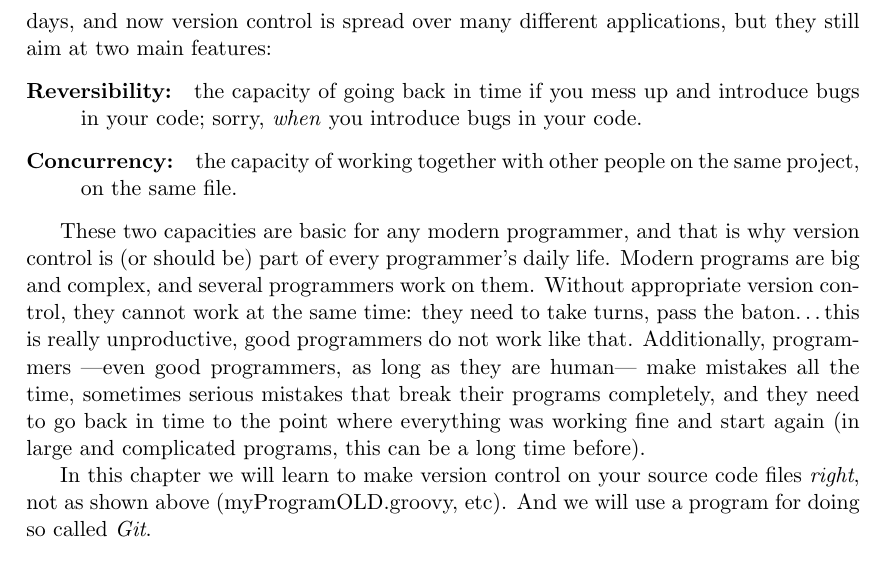
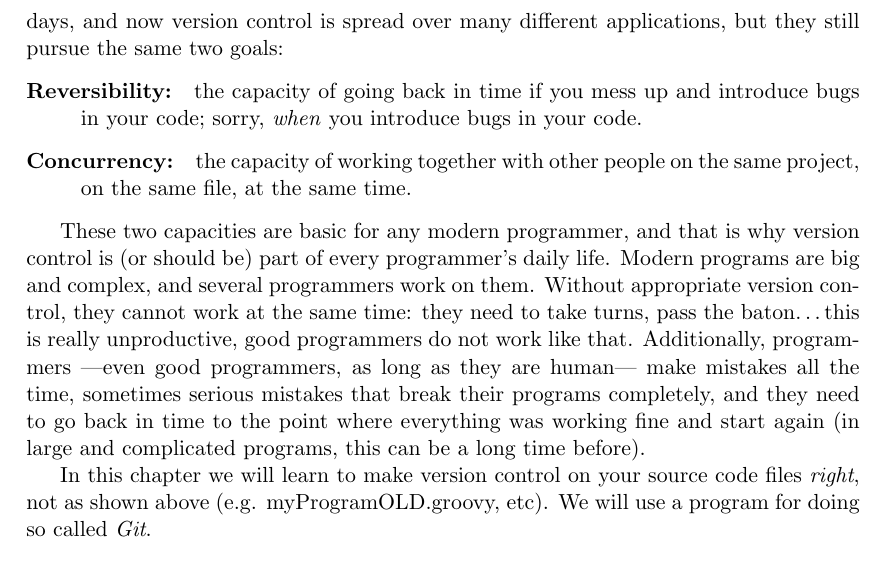
Before and after one commit to sergutsan/groovyck, a LaTeX book (main.tex, which reads git.tex): part of page 36 of 43, cut so that both start at the same text. Compiled offline with LaTeX, dvips and Ghostscript.

Commit message:
Corrected typos in first section of Git part.

```diff
--- a/git.tex
+++ b/git.tex
@@ -39,15 +39,15 @@ very common in wiki sites like the Wikipedia.
 Version control systems were initially created to track changes in
 \emph{source code}. They were created by programmers for
 programmers. We have come a long way since those days, and now version
-control is spread over many different applications, but they still aim
-at two main features:
+control is spread over many different applications, but they still
+pursue the same two goals:
 
 \begin{description}
 \item[Reversibility: ] the capacity of going back in time if you mess
   up and introduce bugs in your code; sorry, \emph{when} you introduce
   bugs in your code.
 \item[Concurrency: ] the capacity of working together with other
-  people on the same project, on the same file.
+  people on the same project, on the same file, at the same time.
 \end{description}
 
 These two capacities are basic for any modern programmer, and that is
@@ -64,8 +64,8 @@ again (in large and complicated programs, this can be a long time
 before).
 
 In this chapter we will learn to make version control on your source
-code files \emph{right}, not as shown above (myProgramOLD.groovy,
-etc). And we will use a program for doing so called \emph{Git}.
+code files \emph{right}, not as shown above (e.g. myProgramOLD.groovy,
+etc). We will use a program for doing so called \emph{Git}.
 
 \section{Git}
 \label{sec:git}
```
